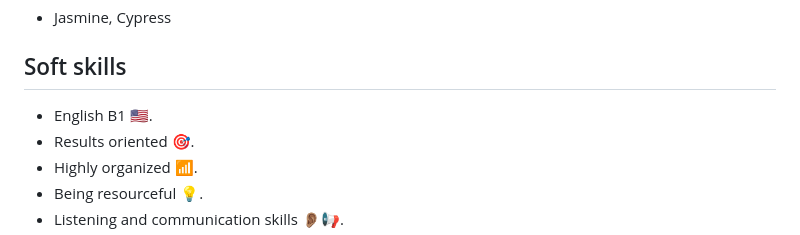
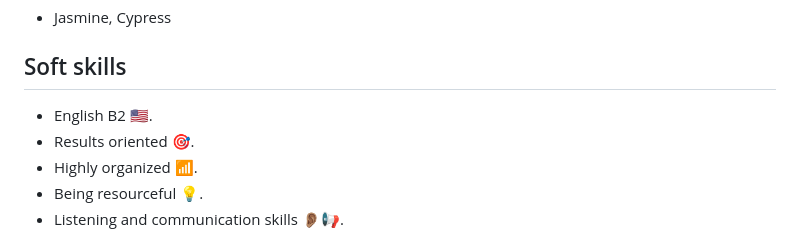
Before and after one commit to BarbDMC/BarbDMC, a Markdown page: README.md, the part around the change. Drawn GitHub-style.

```diff
--- a/README.md
+++ b/README.md
@@ -23,7 +23,7 @@ personal 🧘🏽‍♀️, academic 📚 and professional level 👩🏽‍💻
 
 ## Soft skills
 
--   English B1 🇺🇸.
+-   English B2 🇺🇸.
 -   Results oriented 🎯.
 -   Highly organized 📶.
 -   Being resourceful 💡.
```
